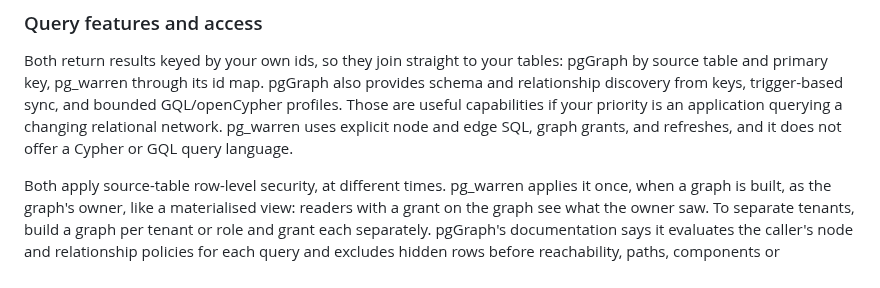
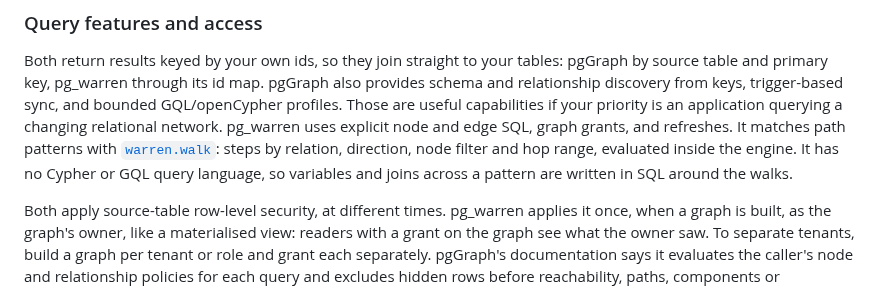
Before and after one commit to ExaDev/pg_warren, a Markdown page: docs/positioning.md, the part around the change. Rendered like a GitHub page.

Commit message:
Split pattern matching from a graph query language in the comparison
warren.walk matches typed path patterns (relations, direction, node
filter, hop range); what pg_warren lacks is Cypher/GQL, with variables
and joins inside a pattern. The matrix now has a row for each.

Co-Authored-By: Claude Opus 5.5 <noreply@anthropic.com>
Claude-Session: https://claude.ai/code/session_012Rxfe2L3iVjSwSBPdUu1Ke

```diff
--- a/docs/positioning.md
+++ b/docs/positioning.md
@@ -116,7 +116,11 @@ map. pgGraph also provides schema and relationship discovery from keys,
 trigger-based sync, and bounded GQL/openCypher profiles. Those are useful
 capabilities if your priority is an application querying a changing
 relational network. pg_warren uses explicit node and edge SQL, graph
-grants, and refreshes, and it does not offer a Cypher or GQL query language.
+grants, and refreshes. It matches path patterns with
+[`warren.walk`](traversal.md#walk-typed-path-patterns): steps by relation,
+direction, node filter and hop range, evaluated inside the engine. It has no
+Cypher or GQL query language, so variables and joins across a pattern are
+written in SQL around the walks.
 
 Both apply source-table row-level security, at different times. pg_warren
 applies it once, when a graph is built, as the graph's owner, like a
```
Also changed, not shown: README.md (+2 -1 lines).
